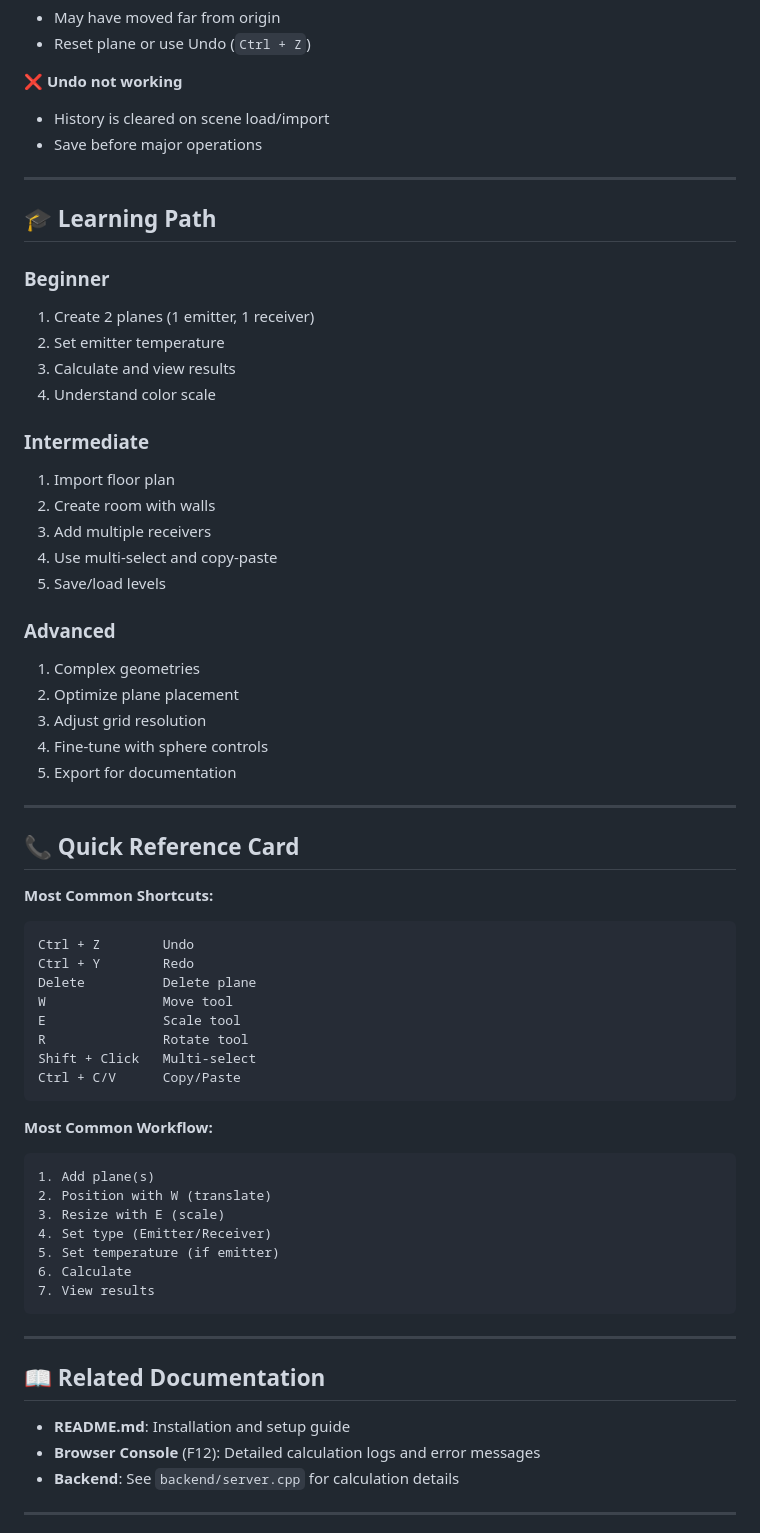
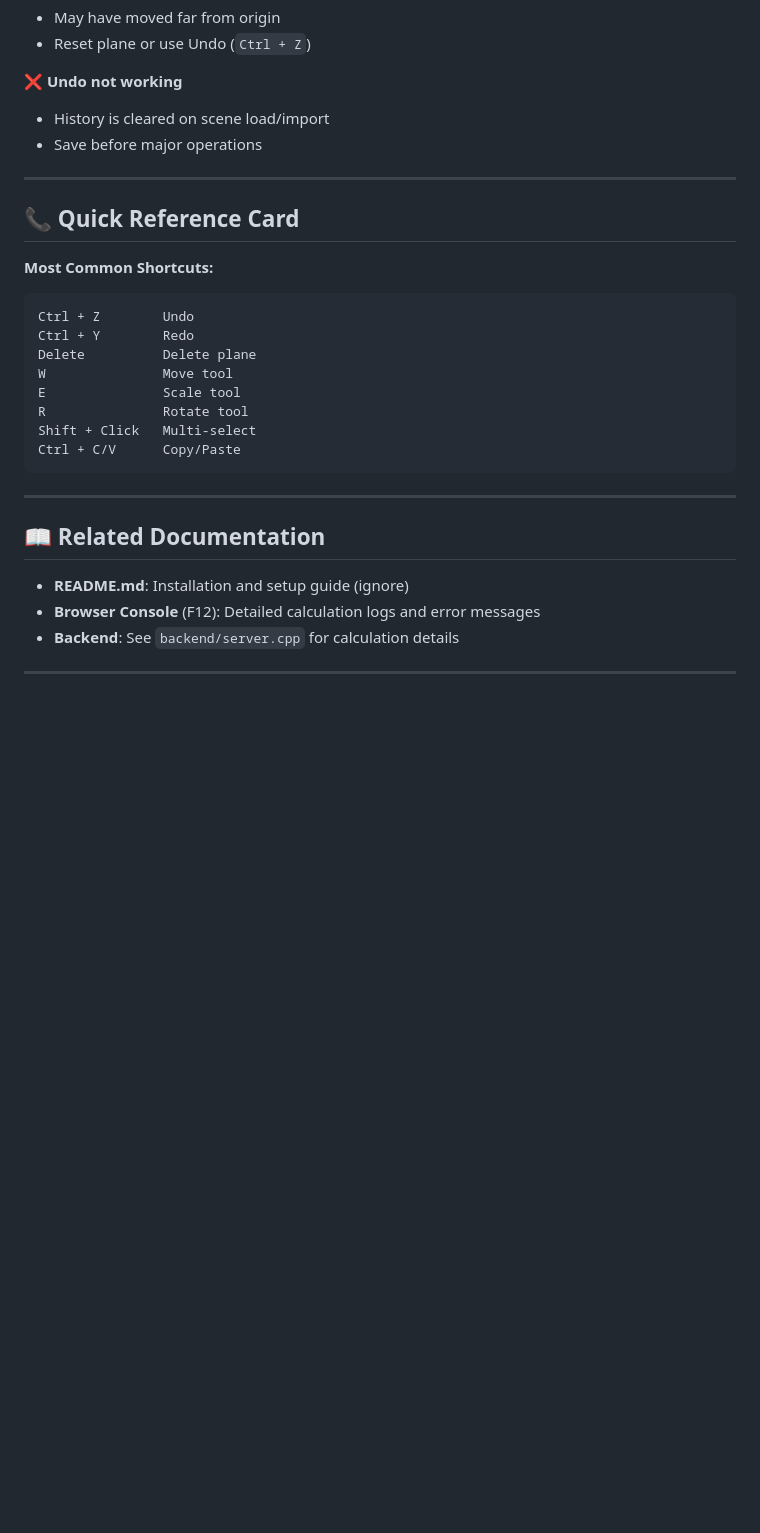
Before and after one commit to JamesXYu/TRA_3Dradiation, a Markdown page: README.md, the part around the change. Rendered like a GitHub page; blank space fills up the shorter version.

Commit message:
Remove learning path and workflow sections from README
Removed learning path and most common workflow sections from README.

````diff
--- a/README.md
+++ b/README.md
@@ -559,30 +559,6 @@ Each has:
 
 ---
 
-## 🎓 Learning Path
-
-### Beginner
-1. Create 2 planes (1 emitter, 1 receiver)
-2. Set emitter temperature
-3. Calculate and view results
-4. Understand color scale
-
-### Intermediate
-1. Import floor plan
-2. Create room with walls
-3. Add multiple receivers
-4. Use multi-select and copy-paste
-5. Save/load levels
-
-### Advanced
-1. Complex geometries
-2. Optimize plane placement
-3. Adjust grid resolution
-4. Fine-tune with sphere controls
-5. Export for documentation
-
----
-
 ## 📞 Quick Reference Card
 
 **Most Common Shortcuts:**
@@ -597,22 +573,11 @@ Shift + Click   Multi-select
 Ctrl + C/V      Copy/Paste
 ```
 
-**Most Common Workflow:**
-```
-1. Add plane(s)
-2. Position with W (translate)
-3. Resize with E (scale)
-4. Set type (Emitter/Receiver)
-5. Set temperature (if emitter)
-6. Calculate
-7. View results
-```
-
 ---
 
 ## 📖 Related Documentation
 
-- **README.md**: Installation and setup guide
+- **README.md**: Installation and setup guide (ignore)
 - **Browser Console** (F12): Detailed calculation logs and error messages
 - **Backend**: See `backend/server.cpp` for calculation details
 
````
